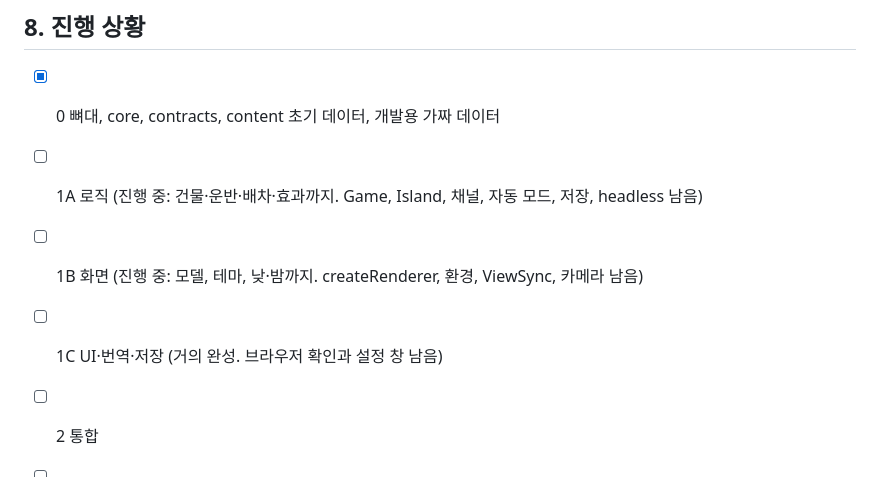
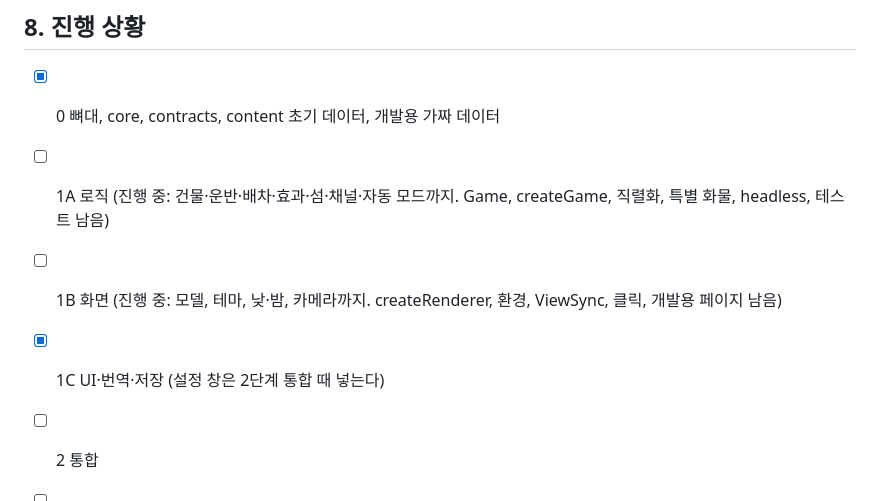
Before and after one commit to BranKein/vive-warehouse-tycoon, a Markdown page: PLAN.md, the part around the change. Drawn GitHub-style.

Commit message:
- docs: update progress after second parallel pass
Co-Authored-By: Claude Opus 5.5 <noreply@anthropic.com>

```diff
--- a/PLAN.md
+++ b/PLAN.md
@@ -220,9 +220,9 @@ docs/agents/   # 서브에이전트 작업 지침
 ## 8. 진행 상황
 
 - [x] 0 뼈대, core, contracts, content 초기 데이터, 개발용 가짜 데이터
-- [ ] 1A 로직 (진행 중: 건물·운반·배차·효과까지. Game, Island, 채널, 자동 모드, 저장, headless 남음)
-- [ ] 1B 화면 (진행 중: 모델, 테마, 낮·밤까지. createRenderer, 환경, ViewSync, 카메라 남음)
-- [ ] 1C UI·번역·저장 (거의 완성. 브라우저 확인과 설정 창 남음)
+- [ ] 1A 로직 (진행 중: 건물·운반·배차·효과·섬·채널·자동 모드까지. Game, createGame, 직렬화, 특별 화물, headless, 테스트 남음)
+- [ ] 1B 화면 (진행 중: 모델, 테마, 낮·밤, 카메라까지. createRenderer, 환경, ViewSync, 클릭, 개발용 페이지 남음)
+- [x] 1C UI·번역·저장 (설정 창은 2단계 통합 때 넣는다)
 - [ ] 2 통합
 - [ ] 3 밸런스
 - [ ] 4 확인과 마무리
```
